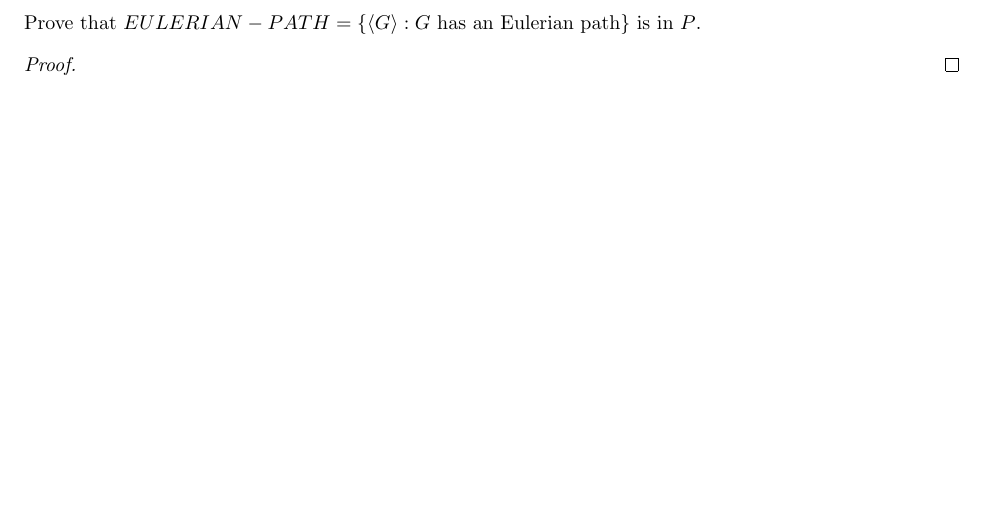
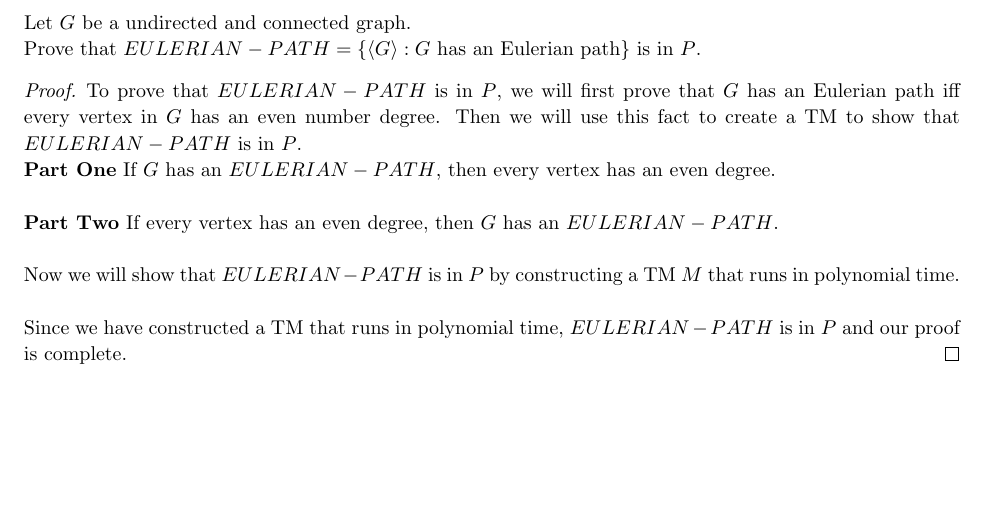
Before and after one commit to jdavis/college-spring-2013, a LaTeX problem sheet (cs331/assignment10/solution.tex): part of page 2 of 6, cut at the place of the change. Compiled offline with pdfLaTeX.

Commit message:
Add more template to problem 1

```diff
--- a/cs331/assignment10/solution.tex
+++ b/cs331/assignment10/solution.tex
@@ -91,16 +91,39 @@
 \pagebreak
 
 \begin{homeworkProblem}
-    Prove that \(EULERIAN-PATH = \{\langle G \rangle : G \mbox{ has an Eulerian path}\}\) is in \(P\).
+    Let \(G\) be a undirected and connected graph.
+    \\
+    Prove that \(EULERIAN-PATH = \{\langle G \rangle : G \mbox{ has an Eulerian
+    path}\}\) is in \(P\).
 
     \begin{proof}
+        To prove that \(EULERIAN-PATH\) is in \(P\), we will first prove that
+        \(G\) has an Eulerian path iff every vertex in \(G\) has an even number
+        degree. Then we will use this fact to create a TM to show that
+        \(EULERIAN-PATH\) is in \(P\).
+
+        \textbf{Part One} If \(G\) has an \(EULERIAN-PATH\), then every vertex
+        has an even degree.
+        \\
+
+        \textbf{Part Two} If every vertex has an even degree, then \(G\) has an
+        \(EULERIAN-PATH\).
+        \\
+
+        Now we will show that \(EULERIAN-PATH\) is in \(P\) by constructing a
+        TM \(M\) that runs in polynomial time.
+        \\
+
+        Since we have constructed a TM that runs in polynomial time,
+        \(EULERIAN-PATH\) is in \(P\) and our proof is complete.
     \end{proof}
 \end{homeworkProblem}
 
 \pagebreak
 
 \begin{homeworkProblem}
-    Let \(TSP = \{ \langle G, K \rangle : G \mbox{ has a Hamiltonian path of length less than } k\}\).
+    Let \(TSP = \{ \langle G, K \rangle : G \mbox{ has a Hamiltonian path of
+    length less than } k\}\).
     \\
 
     Prove that \(TSP\) is \(NP\)-complete.
```
